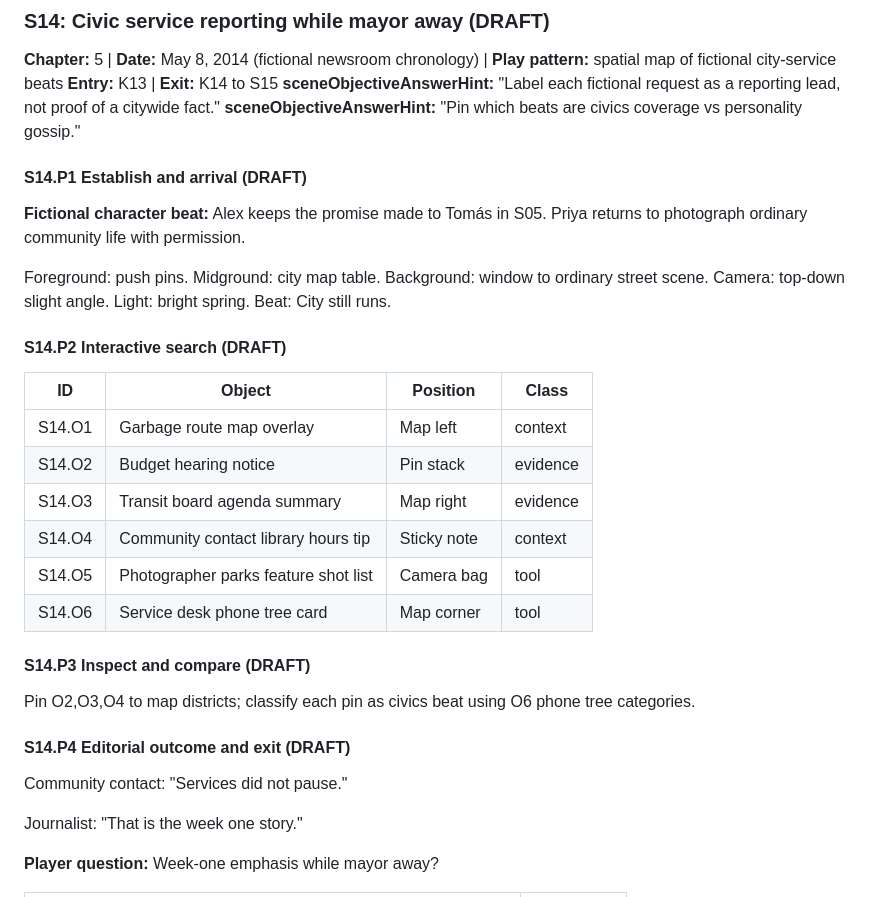
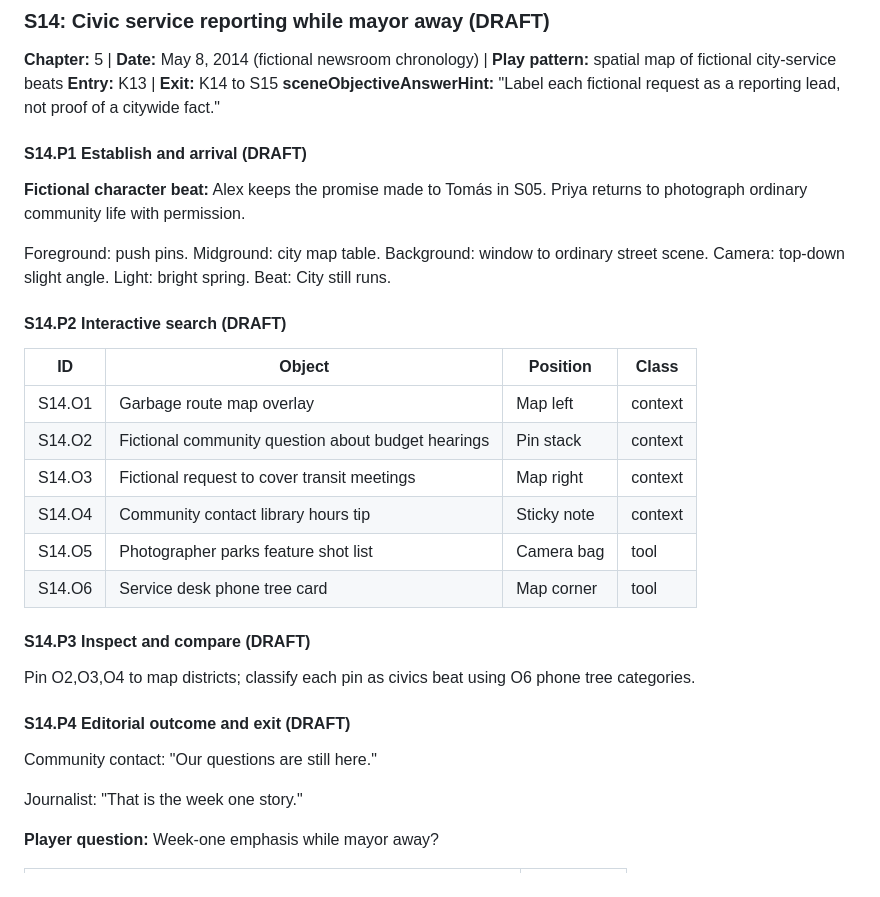
Before and after one commit to jonesrussell/minoo-game-engine, a Markdown page: docs/storyboards/full-game.md, the part around the change. Drawn GitHub-style.

Commit message:
docs: reconcile storyboard reference and hint details

```diff
--- a/docs/storyboards/full-game.md
+++ b/docs/storyboards/full-game.md
@@ -756,7 +756,6 @@ Journalist: "Cover the leave statement and its public timeline."
 **Chapter:** 5 | **Date:** May 8, 2014 (fictional newsroom chronology) | **Play pattern:** spatial map of fictional city-service beats
 **Entry:** K13 | **Exit:** K14 to S15
 **sceneObjectiveAnswerHint:** "Label each fictional request as a reporting lead, not proof of a citywide fact."
-**sceneObjectiveAnswerHint:** "Pin which beats are civics coverage vs personality gossip."
 
 #### S14.P1 Establish and arrival (DRAFT)
 
@@ -769,8 +768,8 @@ Foreground: push pins. Midground: city map table. Background: window to ordinary
 | ID | Object | Position | Class |
 | --- | --- | --- | --- |
 | S14.O1 | Garbage route map overlay | Map left | context |
-| S14.O2 | Budget hearing notice | Pin stack | evidence |
-| S14.O3 | Transit board agenda summary | Map right | evidence |
+| S14.O2 | Fictional community question about budget hearings | Pin stack | context |
+| S14.O3 | Fictional request to cover transit meetings | Map right | context |
 | S14.O4 | Community contact library hours tip | Sticky note | context |
 | S14.O5 | Photographer parks feature shot list | Camera bag | tool |
 | S14.O6 | Service desk phone tree card | Map corner | tool |
@@ -781,7 +780,7 @@ Pin O2,O3,O4 to map districts; classify each pin as civics beat using O6 phone t
 
 #### S14.P4 Editorial outcome and exit (DRAFT)
 
-Community contact: "Services did not pause."
+Community contact: "Our questions are still here."
 
 Journalist: "That is the week one story."
 
```
Also changed, not shown: docs/proposals/92-full-game-storyboards.md (+3 -3 lines).
